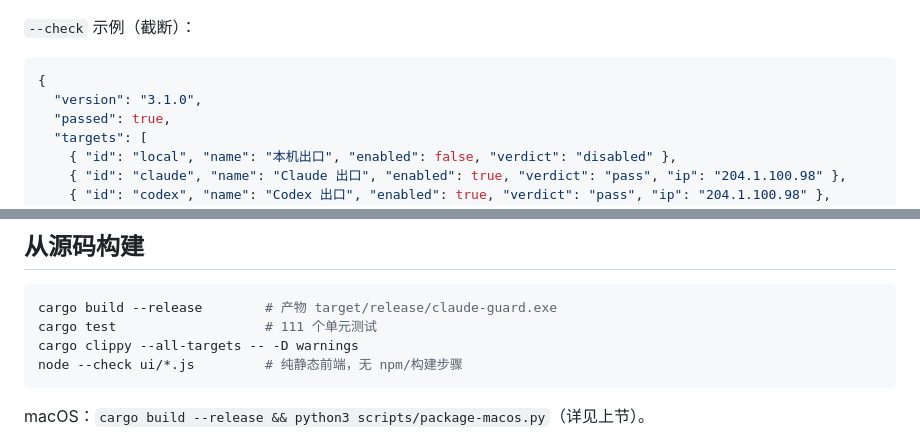
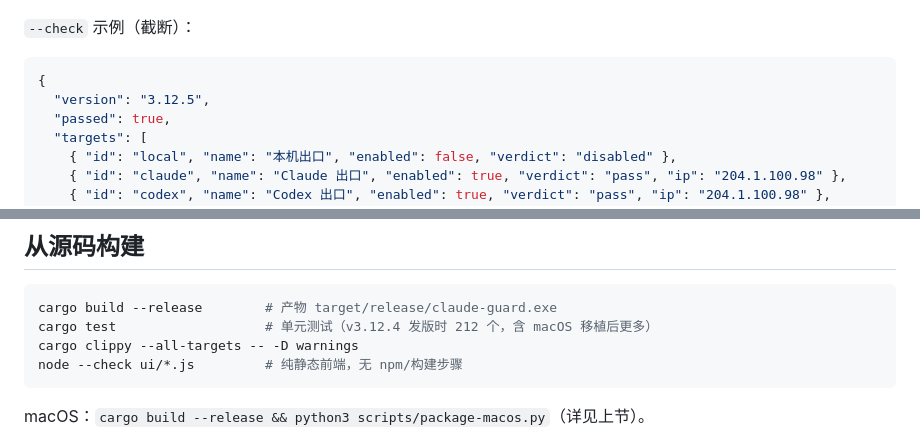
Before and after one commit to daha1216/ClaudeGuard, a Markdown page: README.md, 2 parts joined by grey strips. Drawn GitHub-style.

````diff
--- a/README.md
+++ b/README.md
@@ -149,7 +149,7 @@ ClaudeGuard.exe --install --uninstall
 
 ```json
 {
-  "version": "3.1.0",
+  "version": "3.12.5",
   "passed": true,
   "targets": [
     { "id": "local", "name": "本机出口", "enabled": false, "verdict": "disabled" },
@@ -180,7 +180,7 @@ ClaudeGuard.exe --install --uninstall
 
 ```powershell
 cargo build --release        # 产物 target/release/claude-guard.exe
-cargo test                   # 111 个单元测试
+cargo test                   # 单元测试（v3.12.4 发版时 212 个，含 macOS 移植后更多）
 cargo clippy --all-targets -- -D warnings
 node --check ui/*.js         # 纯静态前端，无 npm/构建步骤
 ```
````
Also changed, not shown: other parts of README.md (+4 -4 lines).
